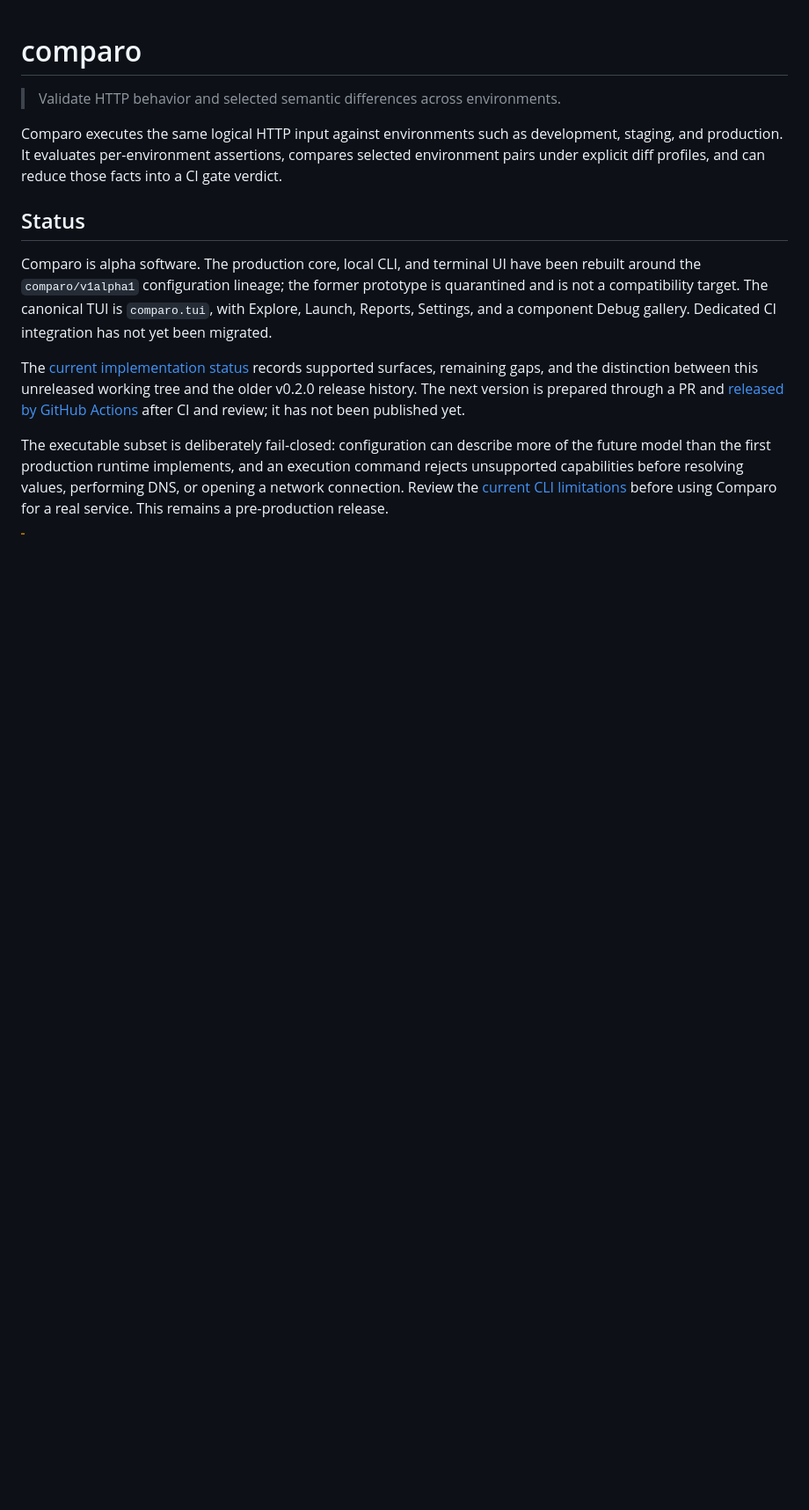
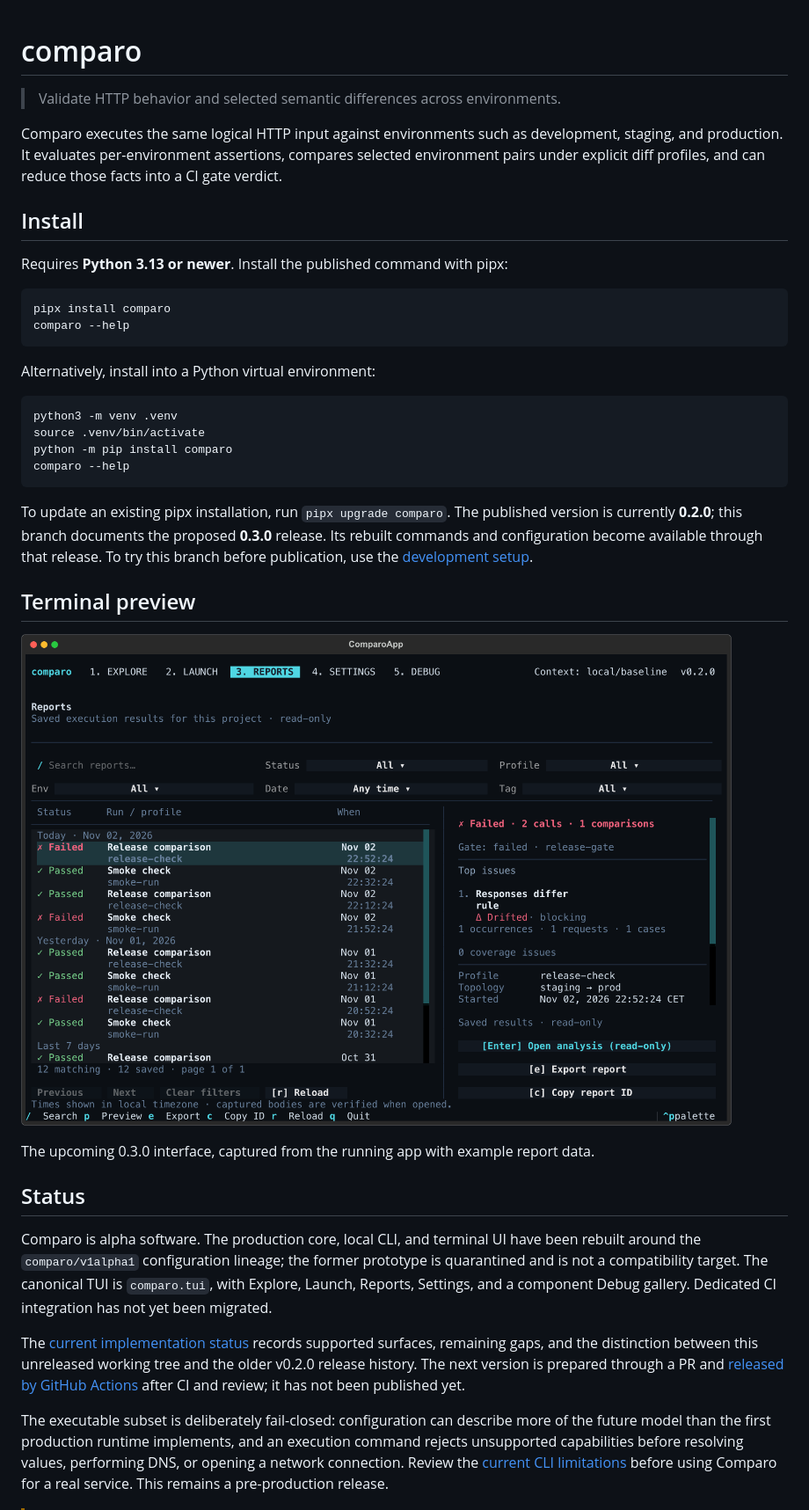
Before and after one commit to wbenbihi/comparo, a Markdown page: README.md, the part around one of its changes. Shown at 88% size. Drawn GitHub-style; pictures changed too: docs/assets/tui-reports.png (added); blank space fills up the shorter version.

Commit message:
docs(readme): lead with installation and show the terminal interface

````diff
--- a/README.md
+++ b/README.md
@@ -5,6 +5,35 @@
 Comparo executes the same logical HTTP input against environments such as development, staging,
 and production. It evaluates per-environment assertions, compares selected environment pairs under
 explicit diff profiles, and can reduce those facts into a CI gate verdict.
+
+## Install
+
+Requires **Python 3.13 or newer**. Install the published command with pipx:
+
+```console
+pipx install comparo
+comparo --help
+```
+
+Alternatively, install into a Python virtual environment:
+
+```console
+python3 -m venv .venv
+source .venv/bin/activate
+python -m pip install comparo
+comparo --help
+```
+
+To update an existing pipx installation, run `pipx upgrade comparo`.
+The published version is currently **0.2.0**; this branch documents the proposed **0.3.0** release.
+Its rebuilt commands and configuration become available through that release. To try this branch
+before publication, use the [development setup](CONTRIBUTING.md#development-setup).
+
+## Terminal preview
+
+![Comparo Reports workspace with a searchable run archive and selected result details](docs/assets/tui-reports.png)
+
+The upcoming 0.3.0 interface, captured from the running app with example report data.
 
 ## Status
 
````
Also changed, not shown: other parts of README.md (+17 -11 lines).
